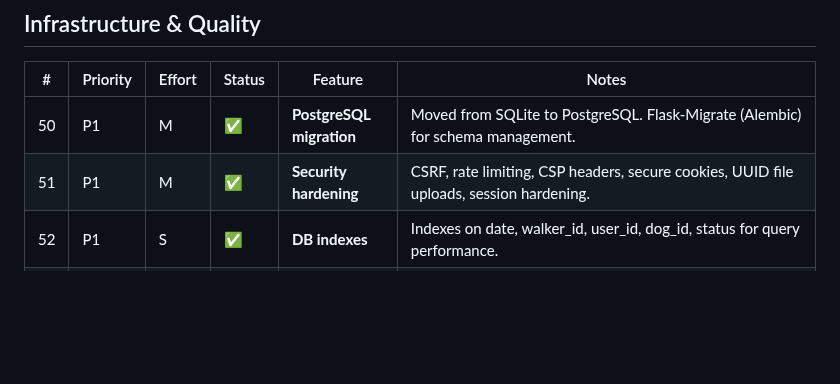
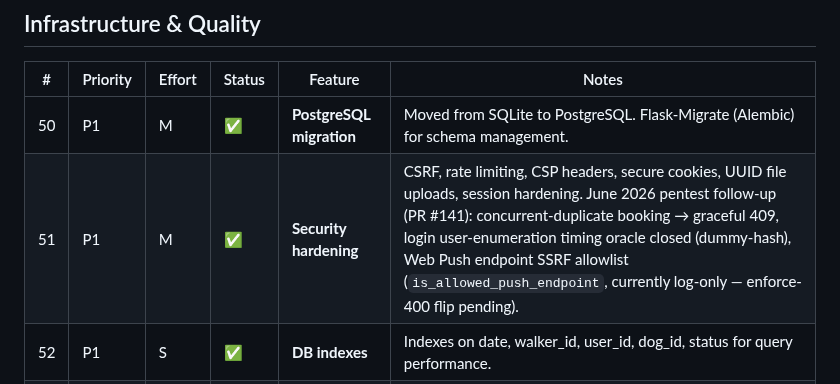
Before and after one commit to MarcusGrazette/dogboxx-booking-app, a Markdown page: FEATURES.md, the part around the change. Drawn GitHub-style; blank space fills up the shorter version.

Commit message:
docs: note June 2026 security-review fixes on the hardening tracker (FEATURES #51)
PR #141 hardening: concurrent-dup booking 409, login timing oracle closed,
Web Push endpoint SSRF allowlist (log-only).

Co-Authored-By: Claude Opus 4.8 <noreply@anthropic.com>
Claude-Session: https://claude.ai/code/session_01MDF3Ha3dNKF9wcgSK4vM88

```diff
--- a/FEATURES.md
+++ b/FEATURES.md
@@ -83,7 +83,7 @@
 | # | Priority | Effort | Status | Feature | Notes |
 |---|----------|--------|--------|---------|-------|
 | 50 | P1 | M | ✅ | **PostgreSQL migration** | Moved from SQLite to PostgreSQL. Flask-Migrate (Alembic) for schema management. |
-| 51 | P1 | M | ✅ | **Security hardening** | CSRF, rate limiting, CSP headers, secure cookies, UUID file uploads, session hardening. |
+| 51 | P1 | M | ✅ | **Security hardening** | CSRF, rate limiting, CSP headers, secure cookies, UUID file uploads, session hardening. June 2026 pentest follow-up (PR #141): concurrent-duplicate booking → graceful 409, login user-enumeration timing oracle closed (dummy-hash), Web Push endpoint SSRF allowlist (`is_allowed_push_endpoint`, currently log-only — enforce-400 flip pending). |
 | 52 | P1 | S | ✅ | **DB indexes** | Indexes on date, walker_id, user_id, dog_id, status for query performance. |
 | 53 | P1 | M | ✅ | **Git branching** | `develop` for ongoing work, `main` for production. PRs required to merge to main. |
 | 54 | P1 | L | ✅ | **Unit test suite** | 383 tests across auth, bookings, capacity, multi-owner, notifications, drop-in, invoicing, pricing, activity feed, broadcasts, closures, walker schedule, bulk-cancel, SSE transport. All passing on Postgres CI. |
```
